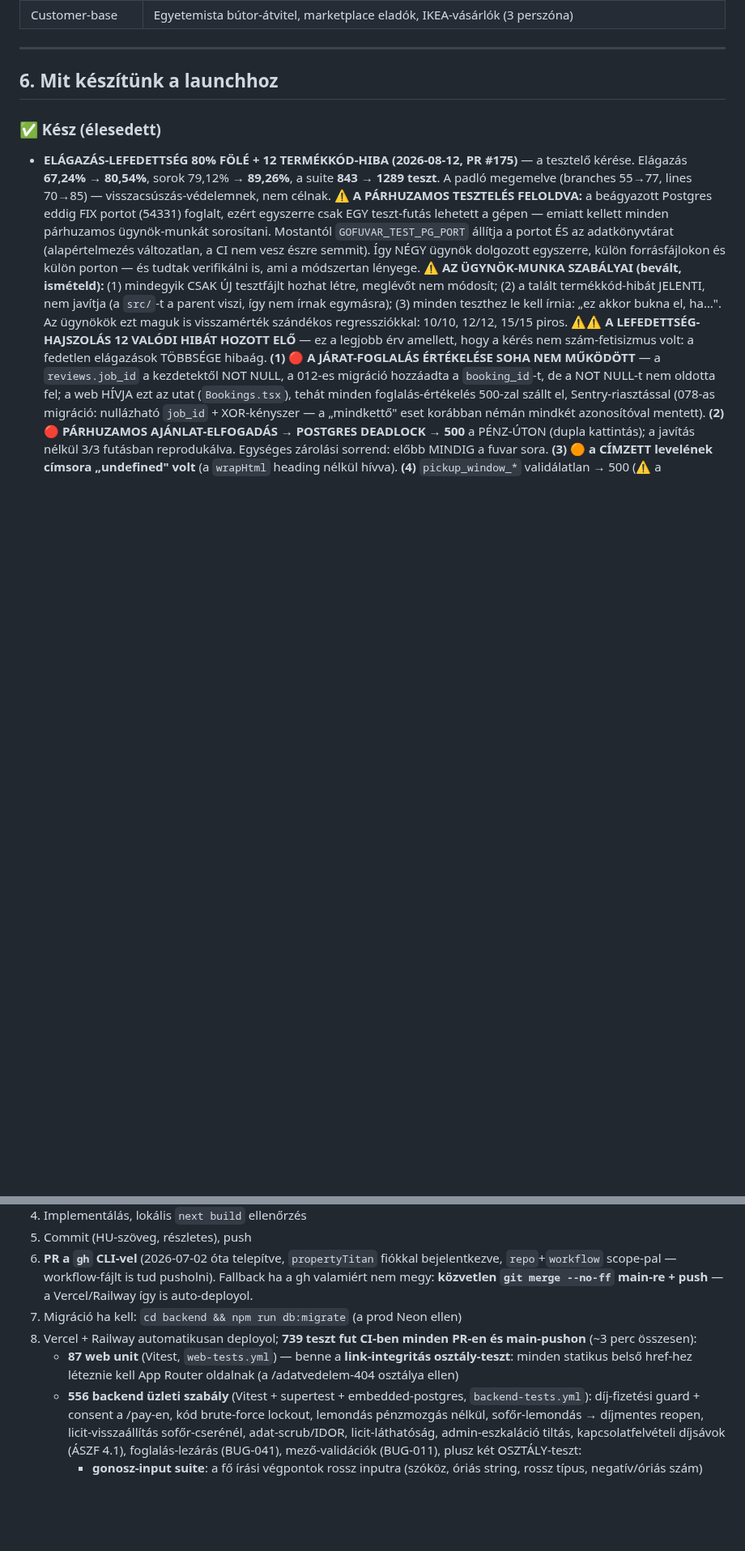
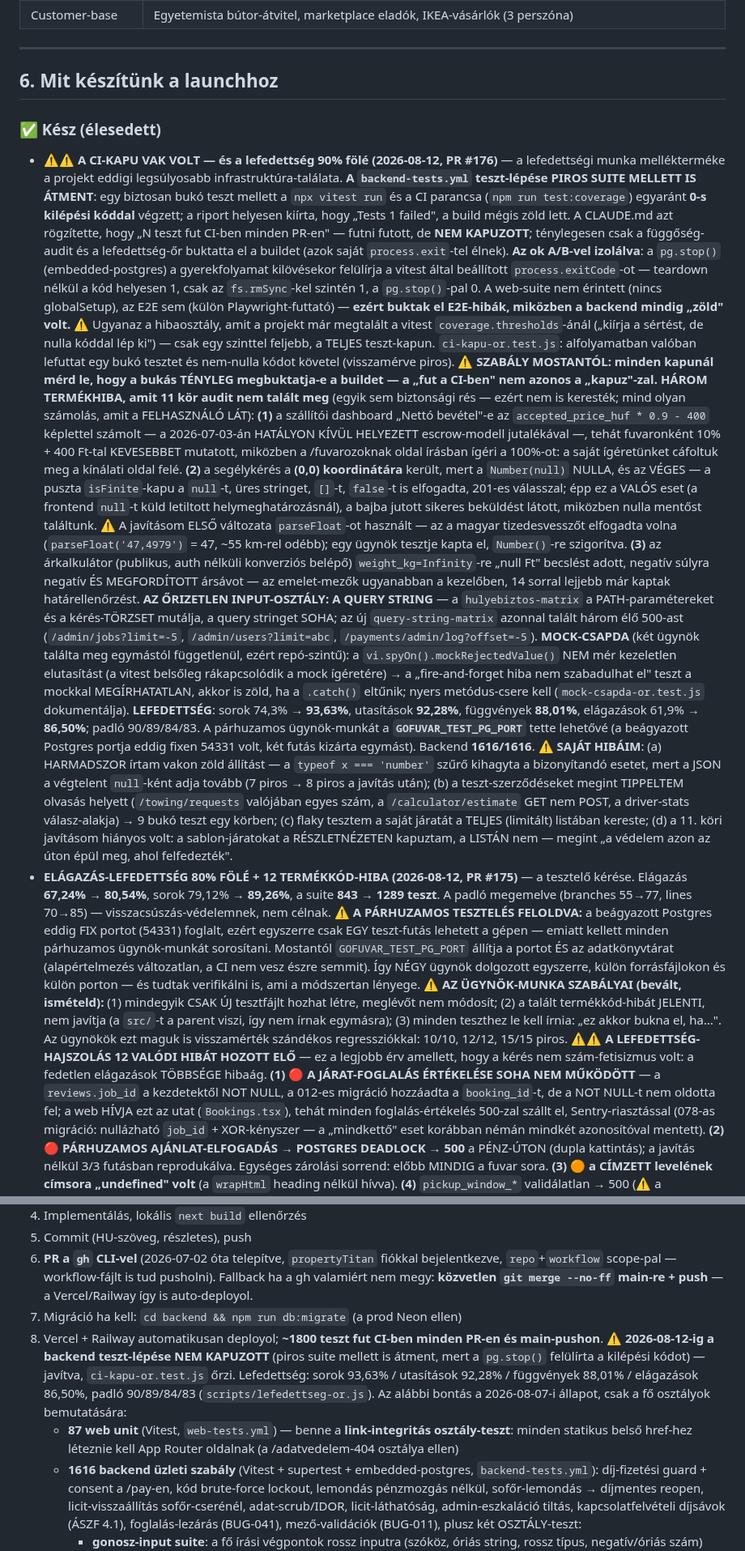
Before and after one commit to propertyTitan/BiztosFuvar, a Markdown page: CLAUDE.md, 2 parts joined by grey strips. Shown at 81% size. Drawn GitHub-style; blank space fills up the shorter version.

Commit message:
docs(CLAUDE.md): a vak CI-kapu, a három termékhiba és a 90%+ lefedettség
A legfontosabb rögzítenivaló nem a lefedettségi szám, hanem hogy a backend
CI-lépése 2026-08-12-ig NEM KAPUZOTT: piros suite mellett is átment, mert a
pg.stop() felülírta a vitest kilépési kódját. A doksi eddig azt állította,
hogy „N teszt fut CI-ben minden PR-en" — futott, de nem védett.

Új szabály: minden kapunál mérni kell, hogy a bukás TÉNYLEG megbuktatja-e a
buildet. A „fut a CI-ben" nem azonos a „kapuz"-zal.

Co-Authored-By: Claude Opus 5 <noreply@anthropic.com>

```diff
--- a/CLAUDE.md
+++ b/CLAUDE.md
@@ -185,6 +185,68 @@ Bíróság:          Hódmezővásárhelyi Járásbíróság / Szegedi Törvény
 ## 6. Mit készítünk a launchhoz
 
 ### ✅ Kész (élesedett)
+- **⚠️⚠️ A CI-KAPU VAK VOLT — és a lefedettség 90% fölé (2026-08-12, PR #176)**
+  — a lefedettségi munka mellékterméke a projekt eddigi legsúlyosabb
+  infrastruktúra-találata. **A `backend-tests.yml` teszt-lépése PIROS SUITE
+  MELLETT IS ÁTMENT**: egy biztosan bukó teszt mellett a `npx vitest run` és a
+  CI parancsa (`npm run test:coverage`) egyaránt **0-s kilépési kóddal**
+  végzett; a riport helyesen kiírta, hogy „Tests 1 failed", a build mégis zöld
+  lett. A CLAUDE.md azt rögzítette, hogy „N teszt fut CI-ben minden PR-en" —
+  futni futott, de **NEM KAPUZOTT**; ténylegesen csak a függőség-audit és a
+  lefedettség-őr buktatta el a buildet (azok saját `process.exit`-tel élnek).
+  **Az ok A/B-vel izolálva**: a `pg.stop()` (embedded-postgres) a
+  gyerekfolyamat kilövésekor felülírja a vitest által beállított
+  `process.exitCode`-ot — teardown nélkül a kód helyesen 1, csak az
+  `fs.rmSync`-kel szintén 1, a `pg.stop()`-pal 0. A web-suite nem érintett
+  (nincs globalSetup), az E2E sem (külön Playwright-futtató) — **ezért buktak
+  el E2E-hibák, miközben a backend mindig „zöld" volt.** ⚠️ Ugyanaz a
+  hibaosztály, amit a projekt már megtalált a vitest `coverage.thresholds`-ánál
+  („kiírja a sértést, de nulla kóddal lép ki") — csak egy szinttel feljebb, a
+  TELJES teszt-kapun. `ci-kapu-or.test.js`: alfolyamatban valóban lefuttat egy
+  bukó tesztet és nem-nulla kódot követel (visszamérve piros).
+  ⚠️ **SZABÁLY MOSTANTÓL: minden kapunál mérd le, hogy a bukás TÉNYLEG
+  megbuktatja-e a buildet — a „fut a CI-ben" nem azonos a „kapuz"-zal.**
+  **HÁROM TERMÉKHIBA, amit 11 kör audit nem talált meg** (egyik sem biztonsági
+  rés — ezért nem is keresték; mind olyan számolás, amit a FELHASZNÁLÓ LÁT):
+  **(1)** a szállítói dashboard „Nettó bevétel"-e az `accepted_price_huf *
+  0.9 - 400` képlettel számolt — a 2026-07-03-án HATÁLYON KÍVÜL HELYEZETT
+  escrow-modell jutalékával —, tehát fuvaronként 10% + 400 Ft-tal KEVESEBBET
+  mutatott, miközben a /fuvarozoknak oldal írásban ígéri a 100%-ot: a saját
+  ígéretünket cáfoltuk meg a kínálati oldal felé. **(2)** a segélykérés a
+  **(0,0) koordinátára** került, mert a `Number(null)` NULLA, és az VÉGES —
+  a puszta `isFinite`-kapu a `null`-t, üres stringet, `[]`-t, `false`-t is
+  elfogadta, 201-es válasszal; épp ez a VALÓS eset (a frontend `null`-t küld
+  letiltott helymeghatározásnál), a bajba jutott sikeres beküldést látott,
+  miközben nulla mentőst találtunk. ⚠️ A javításom ELSŐ változata
+  `parseFloat`-ot használt — az a magyar tizedesvesszőt elfogadta volna
+  (`parseFloat('47,4979')` = 47, ~55 km-rel odébb); egy ügynök tesztje kapta
+  el, `Number()`-re szigorítva. **(3)** az árkalkulátor (publikus, auth
+  nélküli konverziós belépő) `weight_kg=Infinity`-re „null Ft" becslést adott,
+  negatív súlyra negatív ÉS MEGFORDÍTOTT ársávot — az emelet-mezők ugyanabban
+  a kezelőben, 14 sorral lejjebb már kaptak határellenőrzést.
+  **AZ ŐRIZETLEN INPUT-OSZTÁLY: A QUERY STRING** — a `hulyebiztos-matrix` a
+  PATH-paramétereket és a kérés-TÖRZSET mutálja, a query stringet SOHA; az új
+  `query-string-matrix` azonnal talált három élő 500-ast (`/admin/jobs?limit=-5`,
+  `/admin/users?limit=abc`, `/payments/admin/log?offset=-5`).
+  **MOCK-CSAPDA** (két ügynök találta meg egymástól függetlenül, ezért
+  repó-szintű): a `vi.spyOn().mockRejectedValue()` NEM mér kezeletlen
+  elutasítást (a vitest belsőleg rákapcsolódik a mock ígéretére) → a
+  „fire-and-forget hiba nem szabadulhat el" teszt a mockkal MEGÍRHATATLAN,
+  akkor is zöld, ha a `.catch()` eltűnik; nyers metódus-csere kell
+  (`mock-csapda-or.test.js` dokumentálja). **LEFEDETTSÉG**: sorok 74,3% →
+  **93,63%**, utasítások **92,28%**, függvények **88,01%**, elágazások 61,9% →
+  **86,50%**; padló 90/89/84/83. A párhuzamos ügynök-munkát a
+  **`GOFUVAR_TEST_PG_PORT`** tette lehetővé (a beágyazott Postgres portja
+  eddig fixen 54331 volt, két futás kizárta egymást). Backend **1616/1616**.
+  ⚠️ **SAJÁT HIBÁIM**: (a) HARMADSZOR írtam vakon zöld állítást — a `typeof
+  x === 'number'` szűrő kihagyta a bizonyítandó esetet, mert a JSON a
+  végtelent `null`-ként adja tovább (7 piros → 8 piros a javítás után);
+  (b) a teszt-szerződéseket megint TIPPELTEM olvasás helyett (`/towing/requests`
+  valójában egyes szám, a `/calculator/estimate` GET nem POST, a driver-stats
+  válasz-alakja) → 9 bukó teszt egy körben; (c) flaky tesztem a saját járatát
+  a TELJES (limitált) listában kereste; (d) a 11. köri javításom hiányos volt:
+  a sablon-járatokat a RÉSZLETNÉZETEN kapuztam, a LISTÁN nem — megint
+  „a védelem azon az úton épül meg, ahol felfedezték".
 - **ELÁGAZÁS-LEFEDETTSÉG 80% FÖLÉ + 12 TERMÉKKÓD-HIBA (2026-08-12, PR #175)**
   — a tesztelő kérése. Elágazás **67,24% → 80,54%**, sorok 79,12% → **89,26%**,
   a suite **843 → 1289 teszt**. A padló megemelve (branches 55→77, lines
@@ -1859,12 +1921,17 @@ NAV-ügyintézés), 9. pont (ügyvédi review, Phase 6).
    Fallback ha a gh valamiért nem megy: **közvetlen `git merge --no-ff`
    main-re + push** — a Vercel/Railway így is auto-deployol.
 7. Migráció ha kell: `cd backend && npm run db:migrate` (a prod Neon ellen)
-8. Vercel + Railway automatikusan deployol; **739 teszt fut CI-ben minden
-   PR-en és main-pushon** (~3 perc összesen):
+8. Vercel + Railway automatikusan deployol; **~1800 teszt fut CI-ben minden
+   PR-en és main-pushon**. ⚠️ **2026-08-12-ig a backend teszt-lépése NEM
+   KAPUZOTT** (piros suite mellett is átment, mert a `pg.stop()` felülírta a
+   kilépési kódot) — javítva, `ci-kapu-or.test.js` őrzi. Lefedettség: sorok
+   93,63% / utasítások 92,28% / függvények 88,01% / elágazások 86,50%, padló
+   90/89/84/83 (`scripts/lefedettseg-or.js`). Az alábbi bontás a 2026-08-07-i
+   állapot, csak a fő osztályok bemutatására:
    - **87 web unit** (Vitest, `web-tests.yml`) — benne a
      **link-integritás osztály-teszt**: minden statikus belső href-hez
      léteznie kell App Router oldalnak (a /adatvedelem-404 osztálya ellen)
-   - **556 backend üzleti szabály** (Vitest + supertest + embedded-postgres,
+   - **1616 backend üzleti szabály** (Vitest + supertest + embedded-postgres,
      `backend-tests.yml`): díj-fizetési guard + consent a /pay-en, kód
      brute-force lockout, lemondás pénzmozgás nélkül, sofőr-lemondás →
      díjmentes reopen, licit-visszaállítás sofőr-cserénél, adat-scrub/IDOR,
```
